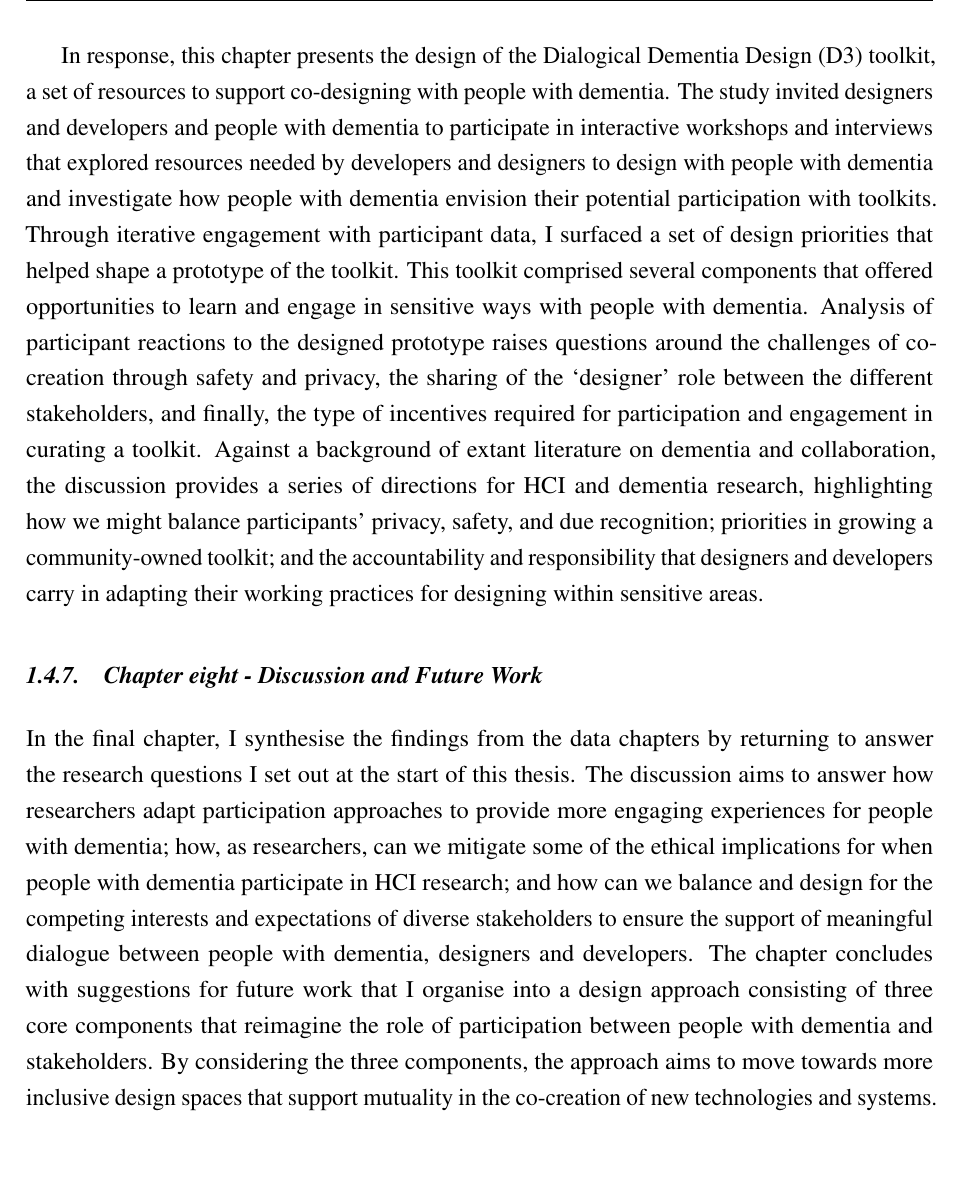
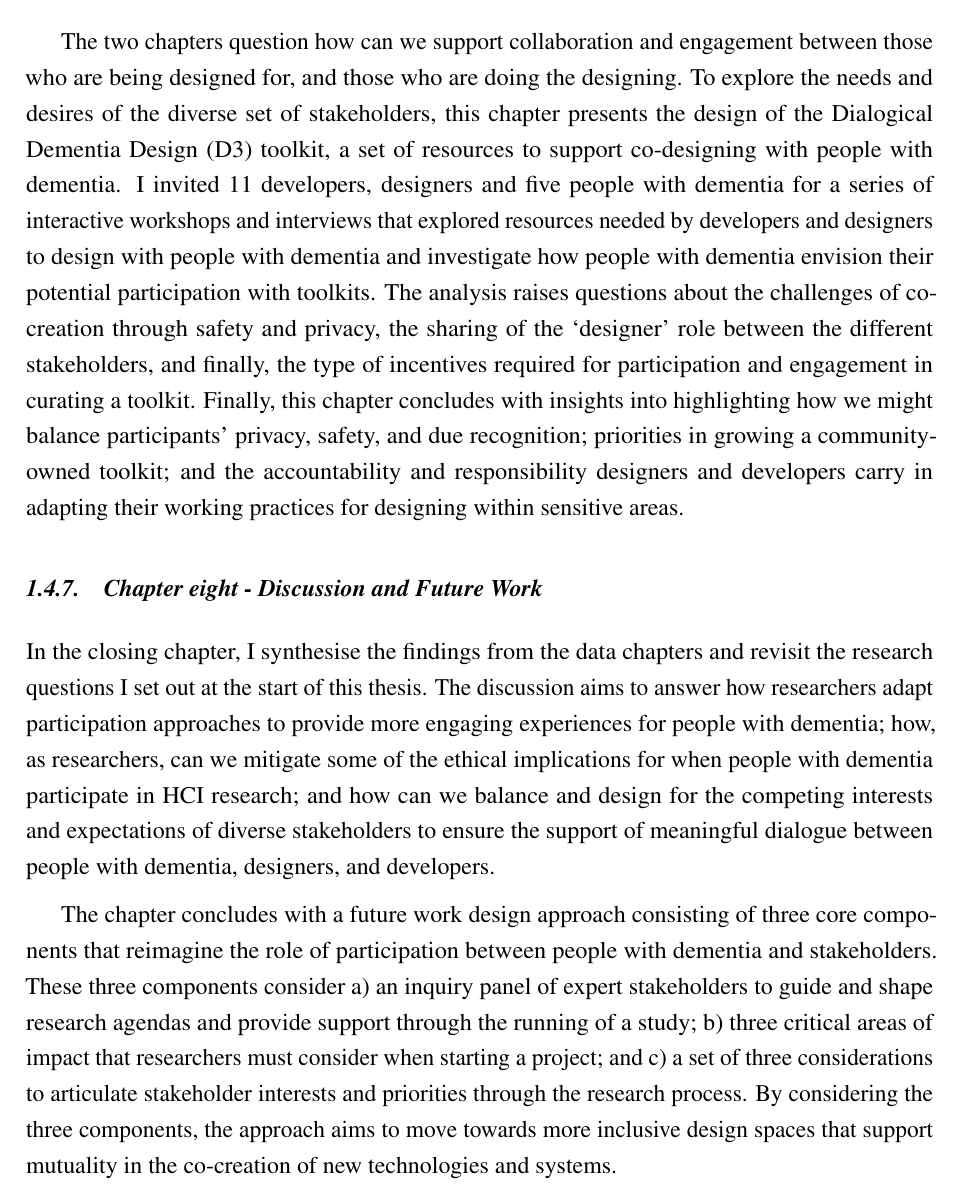
Before and after one commit to jameshodge96/Thesis, a LaTeX thesis (thesis.tex, which reads Chapters/01_Introduction.tex): part of page 9 of 15, cut at the place of the change. Compiled offline with pdfLaTeX.

Commit message:
Intro: Chapter Eight

```diff
--- a/Chapters/01_Introduction.tex
+++ b/Chapters/01_Introduction.tex
@@ -99,8 +101,13 @@ From the data analysed in the previous chapters, it was apparent that a) represe
+\item Future research work in dementia should aim to be participant-led and shift towards creating tools or processes to promote conversations between people with dementia and stakeholders commonly implicated in design processes.
+\end{itemize}
 
-In response, this chapter presents the design of the Dialogical Dementia Design (D3) toolkit, a set of resources to support co-designing with people with dementia. The study invited designers and developers and people with dementia to participate in interactive workshops and interviews that explored resources needed by developers and designers to design with people with dementia and investigate how people with dementia envision their potential participation with toolkits. Through iterative engagement with participant data, I surfaced a set of design priorities that helped shape a prototype of the toolkit. This toolkit comprised several components that offered opportunities to learn and engage in sensitive ways with people with dementia. Analysis of participant reactions to the designed prototype raises questions around the challenges of co-creation through safety and privacy, the sharing of the ‘designer’ role between the different stakeholders, and finally, the type of incentives required for participation and engagement in curating a toolkit. Against a background of extant literature on dementia and collaboration, the discussion provides a series of directions for HCI and dementia research, highlighting how we might balance participants' privacy, safety, and due recognition; priorities in growing a community-owned toolkit; and the accountability and responsibility that designers and developers carry in adapting their working practices for designing within sensitive areas.
+The two chapters question how can we support collaboration and engagement between those who are being designed for, and those who are doing the designing. To explore the needs and desires of the diverse set of stakeholders, this chapter presents the design of the Dialogical Dementia Design (D3) toolkit, a set of resources to support co-designing with people with dementia. I invited 11 developers, designers and five people with dementia for a series of interactive workshops and interviews that explored resources needed by developers and designers to design with people with dementia and investigate how people with dementia envision their potential participation with toolkits. The analysis raises questions about the challenges of co-creation through safety and privacy, the sharing of the ‘designer’ role between the different stakeholders, and finally, the type of incentives required for participation and engagement in curating a toolkit. Finally, this chapter concludes with insights into highlighting how we might balance participants' privacy, safety, and due recognition; priorities in growing a community-owned toolkit; and the accountability and responsibility designers and developers carry in adapting their working practices for designing within sensitive areas.
+
 \subsection{Chapter eight - Discussion and Future Work}
 \label{Intro:ChapterEight}
-In the final chapter, I synthesise the findings from the data chapters by returning to answer the research questions I set out at the start of this thesis. The discussion aims to answer how researchers adapt participation approaches to provide more engaging experiences for people with dementia; how, as researchers, can we mitigate some of the ethical implications for when people with dementia participate in HCI research; and how can we balance and design for the competing interests and expectations of diverse stakeholders to ensure the support of meaningful dialogue between people with dementia, designers and developers. The chapter concludes with suggestions for future work that I organise into a design approach consisting of three core components that reimagine the role of participation between people with dementia and stakeholders. By considering the three components, the approach aims to move towards more inclusive design spaces that support mutuality in the co-creation of new technologies and systems.
+In the closing chapter, I synthesise the findings from the data chapters and revisit the research questions I set out at the start of this thesis. The discussion aims to answer how researchers adapt participation approaches to provide more engaging experiences for people with dementia; how, as researchers, can we mitigate some of the ethical implications for when people with dementia participate in HCI research; and how can we balance and design for the competing interests and expectations of diverse stakeholders to ensure the support of meaningful dialogue between people with dementia, designers, and developers.
+
+The chapter concludes with a future work design approach consisting of three core components that reimagine the role of participation between people with dementia and stakeholders. These three components consider a) an inquiry panel of expert stakeholders to guide and shape research agendas and provide support through the running of a study; b) three critical areas of impact that researchers must consider when starting a project; and c) a set of three considerations to articulate stakeholder interests and priorities through the research process. By considering the three components, the approach aims to move towards more inclusive design spaces that support mutuality in the co-creation of new technologies and systems.
 
 \subsection{Thesis map}
 For chapters four to seven, I present a map of which represents the different research questions each data chapter tackles (see figure \ref{fig:RQ_and_Chapters}).
```
Also changed, not shown: Chapters/01_Introduction.tex (4 more changed lines).
